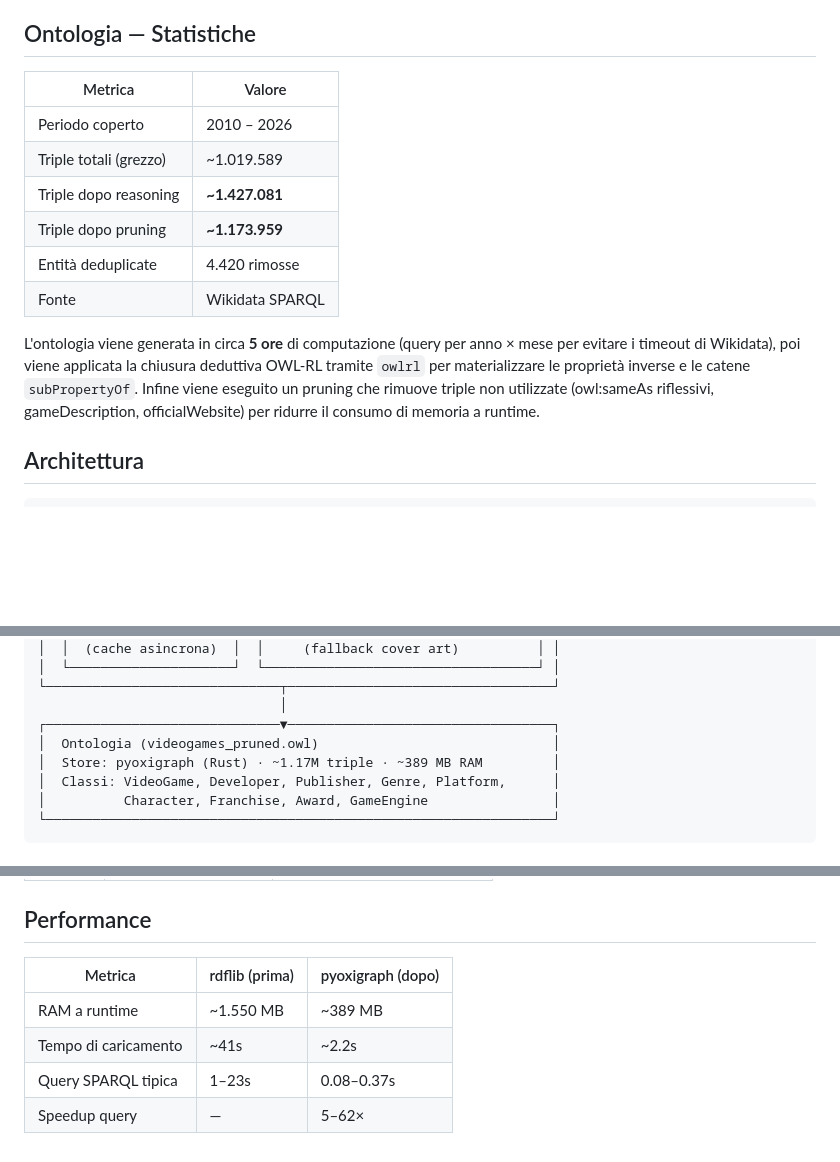
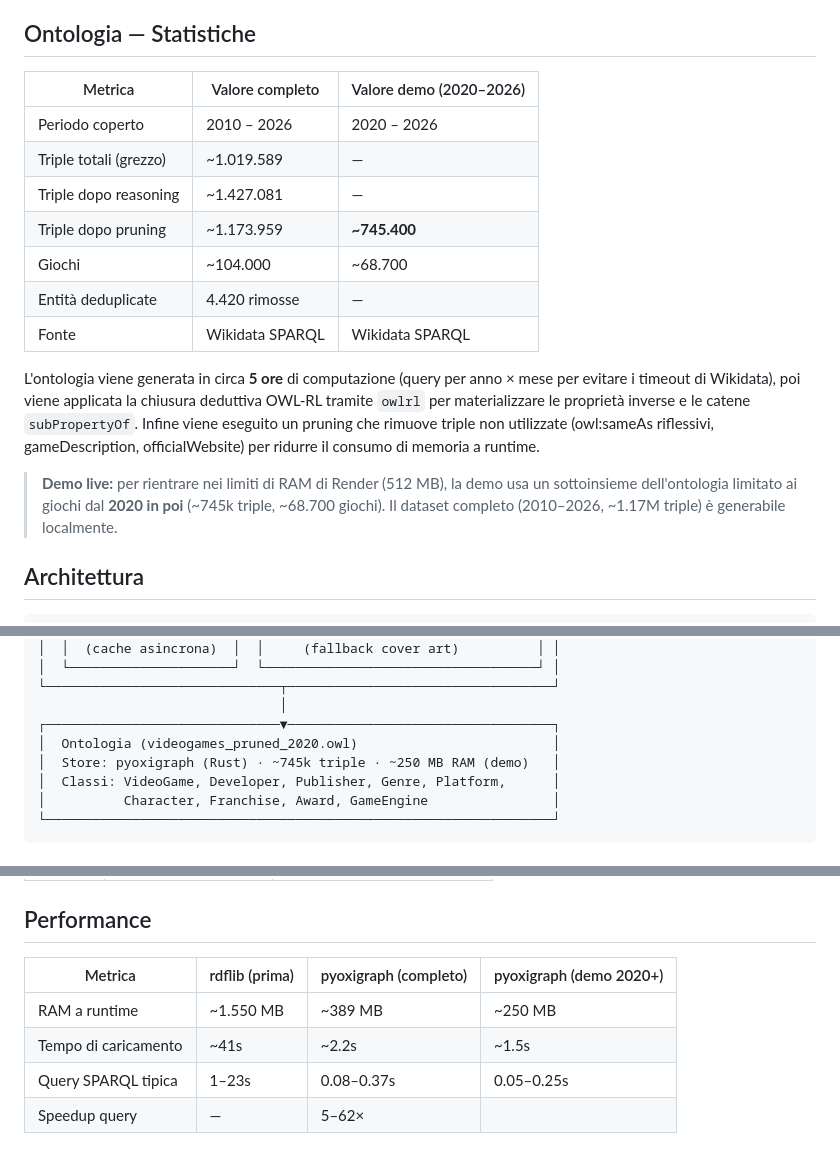
Before and after one commit to GiuseppeBellamacina/Videogame-Semantic-Search, a Markdown page: README.md, 3 parts joined by grey strips. Rendered like a GitHub page; blank space fills up the shorter version.

```diff
--- a/README.md
+++ b/README.md
@@ -6,16 +6,19 @@ Un progetto di Semantic Web che costruisce e interroga un'ontologia OWL sui vide
 
 ## Ontologia — Statistiche
 
-| Metrica                | Valore          |
-| ---------------------- | --------------- |
-| Periodo coperto        | 2010 – 2026     |
-| Triple totali (grezzo) | ~1.019.589      |
-| Triple dopo reasoning  | **~1.427.081**  |
-| Triple dopo pruning    | **~1.173.959**  |
-| Entità deduplicate     | 4.420 rimosse   |
-| Fonte                  | Wikidata SPARQL |
+| Metrica                | Valore completo | Valore demo (2020–2026) |
+| ---------------------- | --------------- | ----------------------- |
+| Periodo coperto        | 2010 – 2026     | 2020 – 2026             |
+| Triple totali (grezzo) | ~1.019.589      | —                       |
+| Triple dopo reasoning  | ~1.427.081      | —                       |
+| Triple dopo pruning    | ~1.173.959      | **~745.400**            |
+| Giochi                 | ~104.000        | ~68.700                 |
+| Entità deduplicate     | 4.420 rimosse   | —                       |
+| Fonte                  | Wikidata SPARQL | Wikidata SPARQL         |
 
 L'ontologia viene generata in circa **5 ore** di computazione (query per anno × mese per evitare i timeout di Wikidata), poi viene applicata la chiusura deduttiva OWL-RL tramite `owlrl` per materializzare le proprietà inverse e le catene `subPropertyOf`. Infine viene eseguito un pruning che rimuove triple non utilizzate (owl:sameAs riflessivi, gameDescription, officialWebsite) per ridurre il consumo di memoria a runtime.
+
+> **Demo live:** per rientrare nei limiti di RAM di Render (512 MB), la demo usa un sottoinsieme dell'ontologia limitato ai giochi dal **2020 in poi** (~745k triple, ~68.700 giochi). Il dataset completo (2010–2026, ~1.17M triple) è generabile localmente.
 
 ## Architettura
 
@@ -45,8 +48,8 @@ L'ontologia viene generata in circa **5 ore** di computazione (query per anno ×
 └──────────────────────────────┬──────────────────────────────────┘
                                │
 ┌──────────────────────────────▼──────────────────────────────────┐
-│  Ontologia (videogames_pruned.owl)                              │
-│  Store: pyoxigraph (Rust) · ~1.17M triple · ~389 MB RAM         │
+│  Ontologia (videogames_pruned_2020.owl)                         │
+│  Store: pyoxigraph (Rust) · ~745k triple · ~250 MB RAM (demo)   │
 │  Classi: VideoGame, Developer, Publisher, Genre, Platform,      │
 │          Character, Franchise, Award, GameEngine                │
 └─────────────────────────────────────────────────────────────────┘
@@ -223,9 +226,9 @@ Scrivi domande come:
 
 ## Performance
 
-| Metrica              | rdflib (prima) | pyoxigraph (dopo) |
-| -------------------- | -------------- | ----------------- |
-| RAM a runtime        | ~1.550 MB      | ~389 MB           |
-| Tempo di caricamento | ~41s           | ~2.2s             |
-| Query SPARQL tipica  | 1–23s          | 0.08–0.37s        |
-| Speedup query        | —              | 5–62×             |
+| Metrica              | rdflib (prima) | pyoxigraph (completo) | pyoxigraph (demo 2020+) |
+| -------------------- | -------------- | --------------------- | ----------------------- |
+| RAM a runtime        | ~1.550 MB      | ~389 MB               | ~250 MB                 |
+| Tempo di caricamento | ~41s           | ~2.2s                 | ~1.5s                   |
+| Query SPARQL tipica  | 1–23s          | 0.08–0.37s            | 0.05–0.25s              |
+| Speedup query        | —              | 5–62×                 |
```
Also changed, not shown: docs/README.md (+35 -23 lines).
